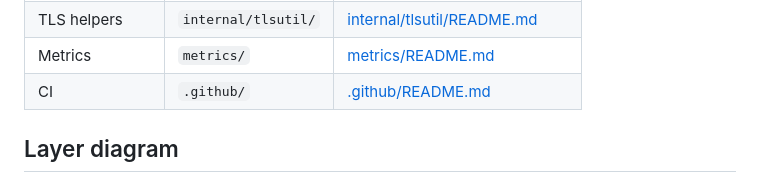
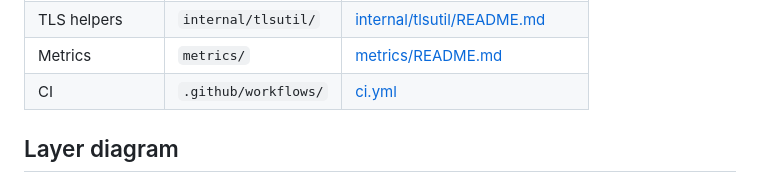
Before and after one commit to kirubasankars/turnstone, a Markdown page: docs/README.md, the part around the change. Drawn GitHub-style.

Commit message:
Remove the GitHub package README and point the docs index at CI.

```diff
--- a/docs/README.md
+++ b/docs/README.md
@@ -40,7 +40,7 @@ Then branch by interest:
 | Internal utils | `internal/` | [internal/README.md](../internal/README.md) |
 | TLS helpers | `internal/tlsutil/` | [internal/tlsutil/README.md](../internal/tlsutil/README.md) |
 | Metrics | `metrics/` | [metrics/README.md](../metrics/README.md) |
-| CI | `.github/` | [.github/README.md](../.github/README.md) |
+| CI | `.github/workflows/` | [ci.yml](../.github/workflows/ci.yml) |
 
 ## Layer diagram
 
```
Also changed, not shown: .github/README.md (deleted, +0 -48 lines).
